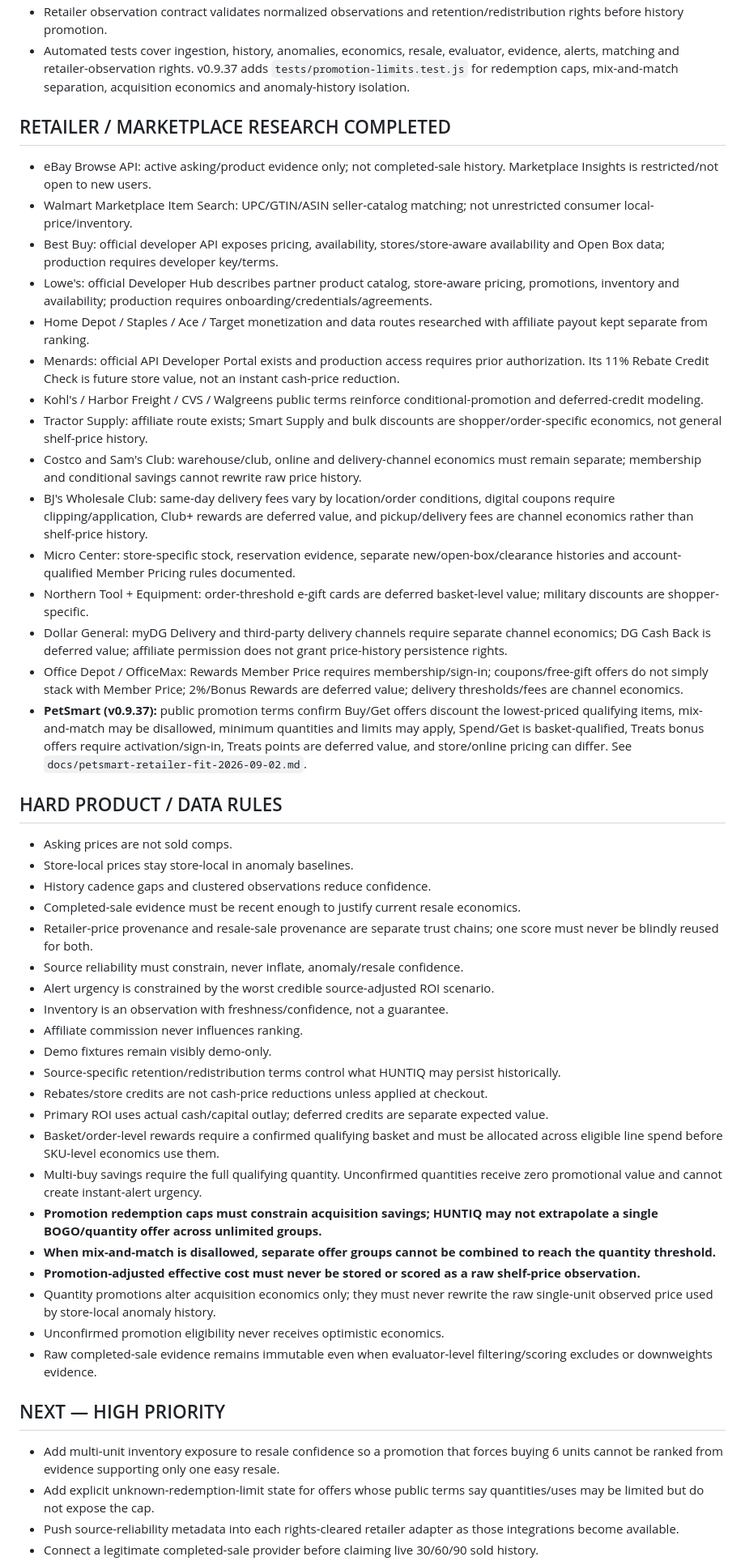
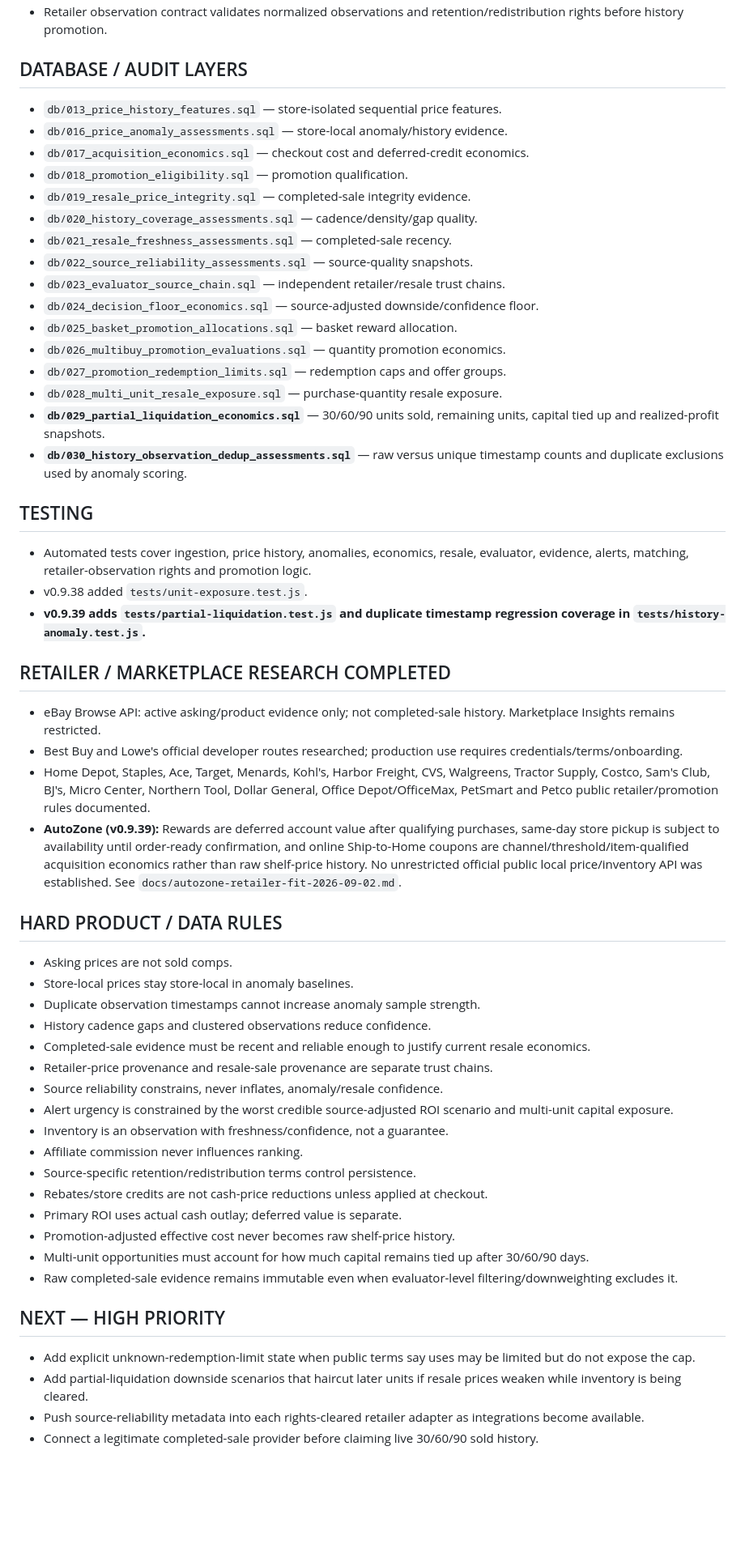
Before and after one commit to huntiqapp-tech/huntiq, a Markdown page: PROJECT_STATUS.md, the part around one of its changes. Shown at 81% size. GitHub-like rendering; blank space fills up the shorter version.

Commit message:
Update HUNTIQ project handoff for v0.9.39

```diff
--- a/PROJECT_STATUS.md
+++ b/PROJECT_STATUS.md
@@ -47,48 +25,54 @@ Last established from repository and product handoff: 2026-09-02. This is the li
 - Retailer observation contract validates normalized observations and retention/redistribution rights before history promotion.
-- Automated tests cover ingestion, history, anomalies, economics, resale, evaluator, evidence, alerts, matching and retailer-observation rights. v0.9.37 adds `tests/promotion-limits.test.js` for redemption caps, mix-and-match separation, acquisition economics and anomaly-history isolation.
+
+## DATABASE / AUDIT LAYERS
+- `db/013_price_history_features.sql` — store-isolated sequential price features.
+- `db/016_price_anomaly_assessments.sql` — store-local anomaly/history evidence.
+- `db/017_acquisition_economics.sql` — checkout cost and deferred-credit economics.
+- `db/018_promotion_eligibility.sql` — promotion qualification.
+- `db/019_resale_price_integrity.sql` — completed-sale integrity evidence.
+- `db/020_history_coverage_assessments.sql` — cadence/density/gap quality.
+- `db/021_resale_freshness_assessments.sql` — completed-sale recency.
+- `db/022_source_reliability_assessments.sql` — source-quality snapshots.
+- `db/023_evaluator_source_chain.sql` — independent retailer/resale trust chains.
+- `db/024_decision_floor_economics.sql` — source-adjusted downside/confidence floor.
+- `db/025_basket_promotion_allocations.sql` — basket reward allocation.
+- `db/026_multibuy_promotion_evaluations.sql` — quantity promotion economics.
+- `db/027_promotion_redemption_limits.sql` — redemption caps and offer groups.
+- `db/028_multi_unit_resale_exposure.sql` — purchase-quantity resale exposure.
+- **`db/029_partial_liquidation_economics.sql`** — 30/60/90 units sold, remaining units, capital tied up and realized-profit snapshots.
+- **`db/030_history_observation_dedup_assessments.sql`** — raw versus unique timestamp counts and duplicate exclusions used by anomaly scoring.
+
+## TESTING
+- Automated tests cover ingestion, price history, anomalies, economics, resale, evaluator, evidence, alerts, matching, retailer-observation rights and promotion logic.
+- v0.9.38 added `tests/unit-exposure.test.js`.
+- **v0.9.39 adds `tests/partial-liquidation.test.js` and duplicate timestamp regression coverage in `tests/history-anomaly.test.js`.**
 
 ## RETAILER / MARKETPLACE RESEARCH COMPLETED
-- eBay Browse API: active asking/product evidence only; not completed-sale history. Marketplace Insights is restricted/not open to new users.
-- Walmart Marketplace Item Search: UPC/GTIN/ASIN seller-catalog matching; not unrestricted consumer local-price/inventory.
-- Best Buy: official developer API exposes pricing, availability, stores/store-aware availability and Open Box data; production requires developer key/terms.
-- Lowe's: official Developer Hub describes partner product catalog, store-aware pricing, promotions, inventory and availability; production requires onboarding/credentials/agreements.
-- Home Depot / Staples / Ace / Target monetization and data routes researched with affiliate payout kept separate from ranking.
-- Menards: official API Developer Portal exists and production access requires prior authorization. Its 11% Rebate Credit Check is future store value, not an instant cash-price reduction.
-- Kohl's / Harbor Freight / CVS / Walgreens public terms reinforce conditional-promotion and deferred-credit modeling.
-- Tractor Supply: affiliate route exists; Smart Supply and bulk discounts are shopper/order-specific economics, not general shelf-price history.
-- Costco and Sam's Club: warehouse/club, online and delivery-channel economics must remain separate; membership and conditional savings cannot rewrite raw price history.
-- BJ's Wholesale Club: same-day delivery fees vary by location/order conditions, digital coupons require clipping/application, Club+ rewards are deferred value, and pickup/delivery fees are channel economics rather than shelf-price history.
-- Micro Center: store-specific stock, reservation evidence, separate new/open-box/clearance histories and account-qualified Member Pricing rules documented.
-- Northern Tool + Equipment: order-threshold e-gift cards are deferred basket-level value; military discounts are shopper-specific.
-- Dollar General: myDG Delivery and third-party delivery channels require separate channel economics; DG Cash Back is deferred value; affiliate permission does not grant price-history persistence rights.
-- Office Depot / OfficeMax: Rewards Member Price requires membership/sign-in; coupons/free-gift offers do not simply stack with Member Price; 2%/Bonus Rewards are deferred value; delivery thresholds/fees are channel economics.
-- **PetSmart (v0.9.37):** public promotion terms confirm Buy/Get offers discount the lowest-priced qualifying items, mix-and-match may be disallowed, minimum quantities and limits may apply, Spend/Get is basket-qualified, Treats bonus offers require activation/sign-in, Treats points are deferred value, and store/online pricing can differ. See `docs/petsmart-retailer-fit-2026-09-02.md`.
+- eBay Browse API: active asking/product evidence only; not completed-sale history. Marketplace Insights remains restricted.
+- Best Buy and Lowe's official developer routes researched; production use requires credentials/terms/onboarding.
+- Home Depot, Staples, Ace, Target, Menards, Kohl's, Harbor Freight, CVS, Walgreens, Tractor Supply, Costco, Sam's Club, BJ's, Micro Center, Northern Tool, Dollar General, Office Depot/OfficeMax, PetSmart and Petco public retailer/promotion rules documented.
+- **AutoZone (v0.9.39):** Rewards are deferred account value after qualifying purchases, same-day store pickup is subject to availability until order-ready confirmation, and online Ship-to-Home coupons are channel/threshold/item-qualified acquisition economics rather than raw shelf-price history. No unrestricted official public local price/inventory API was established. See `docs/autozone-retailer-fit-2026-09-02.md`.
 
 ## HARD PRODUCT / DATA RULES
 - Asking prices are not sold comps.
 - Store-local prices stay store-local in anomaly baselines.
+- Duplicate observation timestamps cannot increase anomaly sample strength.
 - History cadence gaps and clustered observations reduce confidence.
-- Completed-sale evidence must be recent enough to justify current resale economics.
-- Retailer-price provenance and resale-sale provenance are separate trust chains; one score must never be blindly reused for both.
-- Source reliability must constrain, never inflate, anomaly/resale confidence.
-- Alert urgency is constrained by the worst credible source-adjusted ROI scenario.
+- Completed-sale evidence must be recent and reliable enough to justify current resale economics.
+- Retailer-price provenance and resale-sale provenance are separate trust chains.
+- Source reliability constrains, never inflates, anomaly/resale confidence.
+- Alert urgency is constrained by the worst credible source-adjusted ROI scenario and multi-unit capital exposure.
 - Inventory is an observation with freshness/confidence, not a guarantee.
 - Affiliate commission never influences ranking.
-- Demo fixtures remain visibly demo-only.
-- Source-specific retention/redistribution terms control what HUNTIQ may persist historically.
+- Source-specific retention/redistribution terms control persistence.
 - Rebates/store credits are not cash-price reductions unless applied at checkout.
-- Primary ROI uses actual cash/capital outlay; deferred credits are separate expected value.
-- Basket/order-level rewards require a confirmed qualifying basket and must be allocated across eligible line spend before SKU-level economics use them.
-- Multi-buy savings require the full qualifying quantity. Unconfirmed quantities receive zero promotional value and cannot create instant-alert urgency.
-- **Promotion redemption caps must constrain acquisition savings; HUNTIQ may not extrapolate a single BOGO/quantity offer across unlimited groups.**
-- **When mix-and-match is disallowed, separate offer groups cannot be combined to reach the quantity threshold.**
-- **Promotion-adjusted effective cost must never be stored or scored as a raw shelf-price observation.**
-- Quantity promotions alter acquisition economics only; they must never rewrite the raw single-unit observed price used by store-local anomaly history.
-- Unconfirmed promotion eligibility never receives optimistic economics.
-- Raw completed-sale evidence remains immutable even when evaluator-level filtering/scoring excludes or downweights evidence.
+- Primary ROI uses actual cash outlay; deferred value is separate.
+- Promotion-adjusted effective cost never becomes raw shelf-price history.
+- Multi-unit opportunities must account for how much capital remains tied up after 30/60/90 days.
+- Raw completed-sale evidence remains immutable even when evaluator-level filtering/downweighting excludes it.
 
 ## NEXT — HIGH PRIORITY
-- Add multi-unit inventory exposure to resale confidence so a promotion that forces buying 6 units cannot be ranked from evidence supporting only one easy resale.
-- Add explicit unknown-redemption-limit state for offers whose public terms say quantities/uses may be limited but do not expose the cap.
-- Push source-reliability metadata into each rights-cleared retailer adapter as those integrations become available.
+- Add explicit unknown-redemption-limit state when public terms say uses may be limited but do not expose the cap.
+- Add partial-liquidation downside scenarios that haircut later units if resale prices weaken while inventory is being cleared.
+- Push source-reliability metadata into each rights-cleared retailer adapter as integrations become available.
 - Connect a legitimate completed-sale provider before claiming live 30/60/90 sold history.
```
Also changed, not shown: other parts of PROJECT_STATUS.md (+16 -39 lines).
